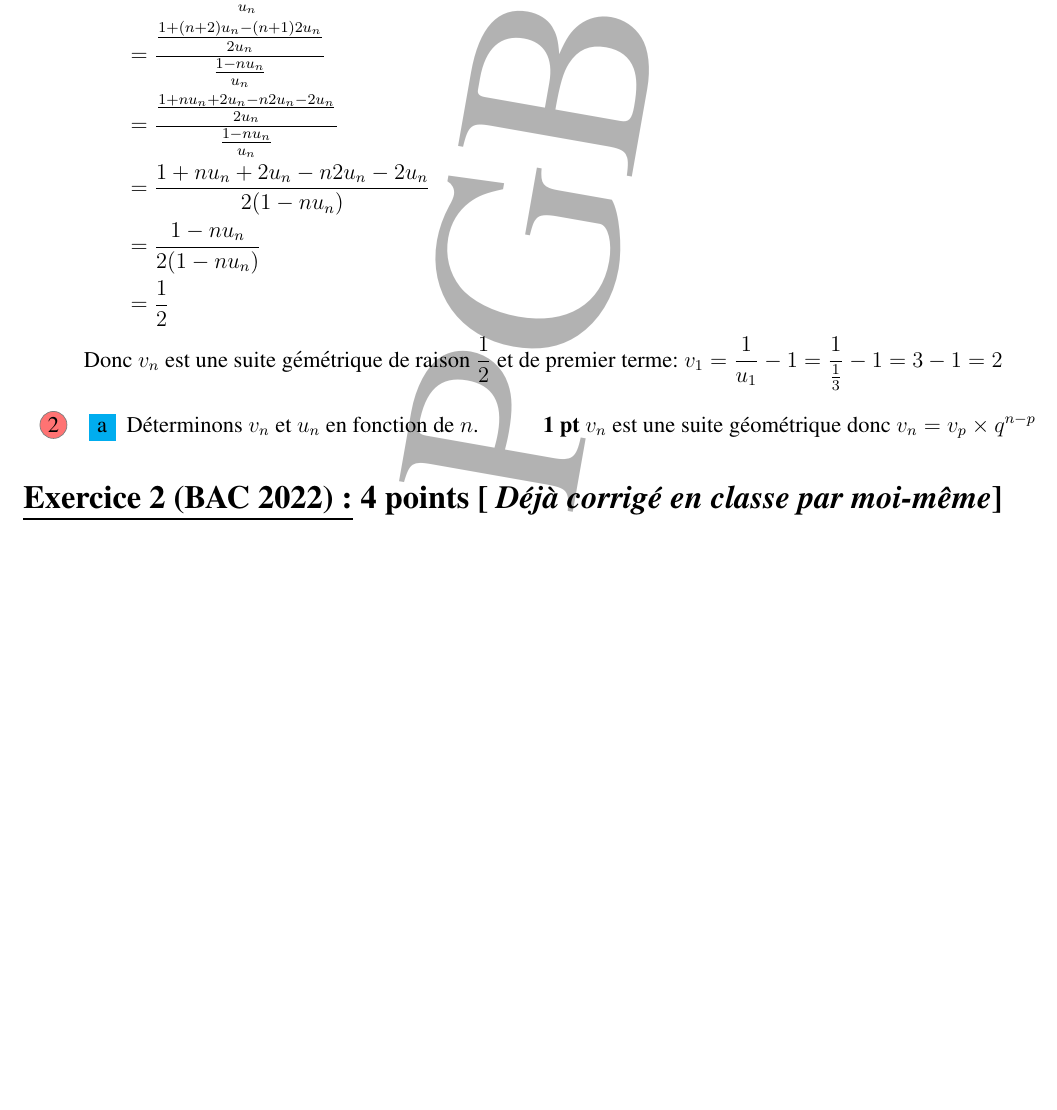
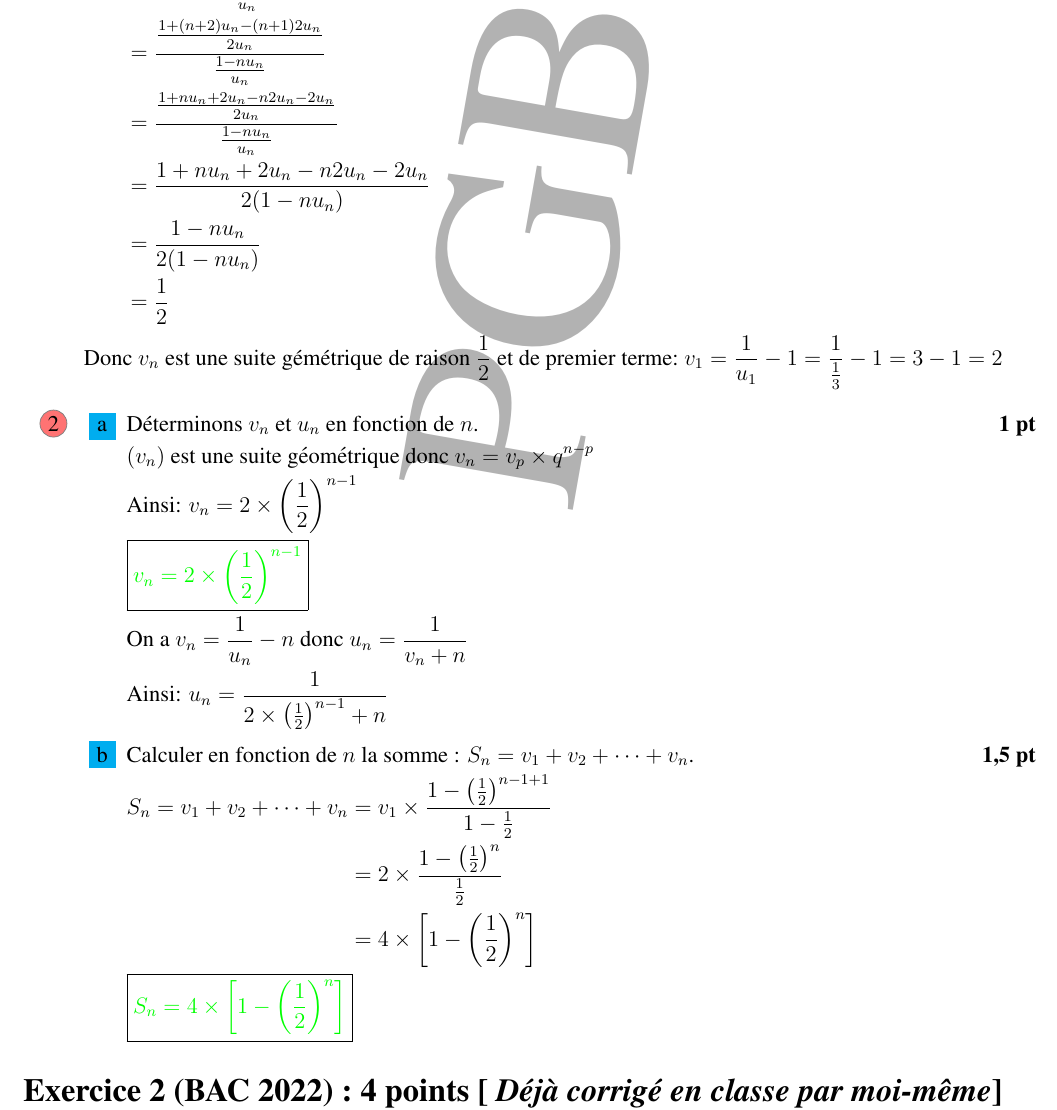
Before and after one commit to patheGobel/EvaluationTS2, a LaTeX document (Devoir2Correction.tex): part of page 2 of 3, cut so that both start at the same text, the shorter picture padded with empty space. Compiled offline with pdfLaTeX.

Commit message:
Fin de la correction de l'exerice 1

```diff
--- a/Devoir2Correction.tex
+++ b/Devoir2Correction.tex
@@ -136,8 +136,27 @@ $
     \item
     \begin{enumerate}
         \item Déterminons \(v_n\) et \(u_n\) en fonction de \(n\).\hfill \textbf{1 pt}
-        \(v_n\) est une suite géométrique donc \(v_n=v_p \times q^{n-p}\)
-        %\item Calculer en fonction de \(n\) la somme : \(S_n = v_1 + v_2 + \cdots + v_n\).\hfill \textbf{1,5 pt}
+
+        \((v_n)\) est une suite géométrique donc \(v_n=v_p \times q^{n-p}\)
+
+        Ainsi: \(v_n=2 \times \left( \frac{1}{2}\right)^{n-1}\)
+
+        \(\boxed{\textcolor{green}{v_n=2 \times \left( \frac{1}{2}\right)^{n-1}}}\)
+
+        On a \(v_n = \frac{1}{u_n} - n\) donc \(u_n = \frac{1}{v_n + n}\)
+
+        Ainsi: \(u_n = \frac{1}{2 \times \left( \frac{1}{2}\right)^{n-1} + n}\)
+        \item Calculer en fonction de \(n\) la somme : \(S_n = v_1 + v_2 + \cdots + v_n\).\hfill \textbf{1,5 pt}
+
+        \(
+        \begin{aligned}
+        S_n = v_1 + v_2 + \cdots + v_n &= v_1 \times \frac{1-\left( \frac{1}{2}\right)^{n-1+1} }{1-\frac{1}{2}}\\
+										&=2 \times \frac{1-\left( \frac{1}{2}\right)^{n} }{\frac{1}{2}}\\
+										&=4 \times \left[ 1-\left( \frac{1}{2}\right)^{n}\right] \\
+        \end{aligned}
+        \)
+
+        \(\boxed{\textcolor{green}{S_n=4 \times \left[ 1-\left( \frac{1}{2}\right)^{n}\right]}}\)
     \end{enumerate}
 \end{enumerate}
 \section*{\underline{Exercice 2 (BAC 2022) :} 4 points [\textit{ Déjà corrigé en classe par moi-même}]}
```
